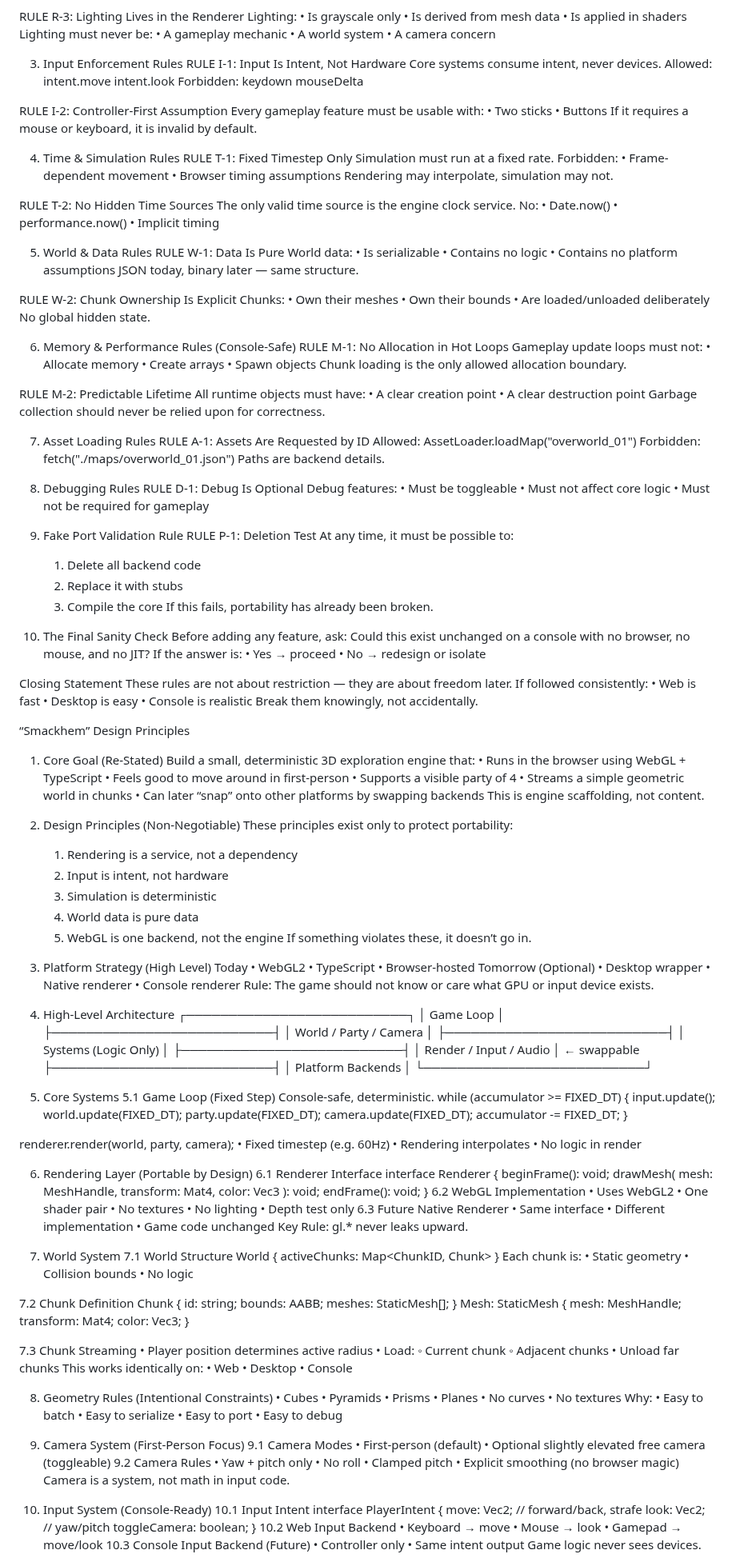
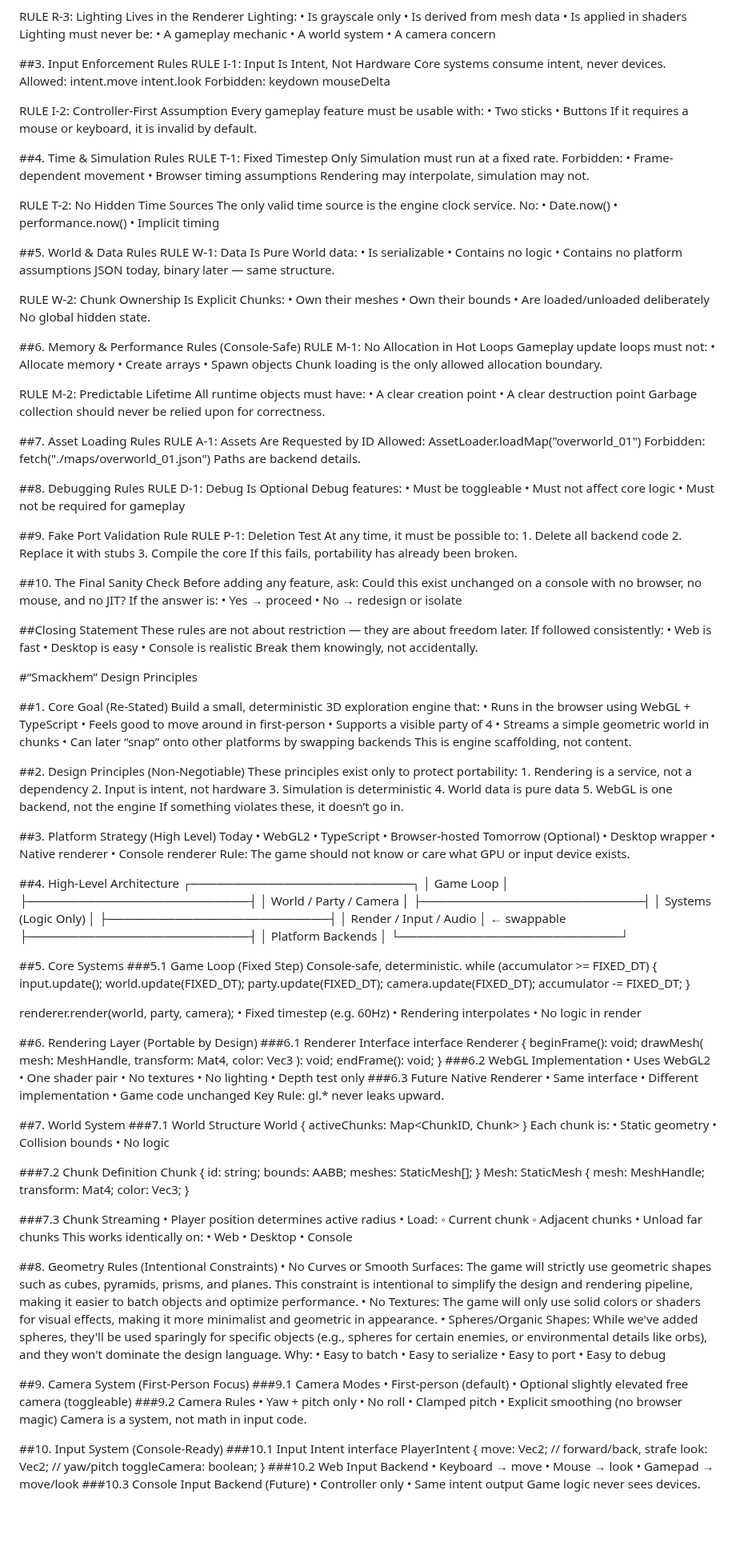
Before and after one commit to ClarkGH/smackhem, a Markdown page: DESIGN.md, the part around one of its changes. Shown at 80% size. Rendered like a GitHub page; blank space fills up the shorter version.

```diff
--- a/DESIGN.md
+++ b/DESIGN.md
@@ -122,7 +122,7 @@ Lighting must never be:
     • A world system
     • A camera concern
 
-3. Input Enforcement Rules
+##3. Input Enforcement Rules
 RULE I-1: Input Is Intent, Not Hardware
 Core systems consume intent, never devices.
 Allowed:
@@ -138,7 +138,7 @@ Every gameplay feature must be usable with:
     • Buttons
 If it requires a mouse or keyboard, it is invalid by default.
 
-4. Time & Simulation Rules
+##4. Time & Simulation Rules
 RULE T-1: Fixed Timestep Only
 Simulation must run at a fixed rate.
 Forbidden:
@@ -153,7 +153,7 @@ No:
     • performance.now()
     • Implicit timing
 
-5. World & Data Rules
+##5. World & Data Rules
 RULE W-1: Data Is Pure
 World data:
     • Is serializable
@@ -168,7 +168,7 @@ Chunks:
     • Are loaded/unloaded deliberately
 No global hidden state.
 
-6. Memory & Performance Rules (Console-Safe)
+##6. Memory & Performance Rules (Console-Safe)
 RULE M-1: No Allocation in Hot Loops
 Gameplay update loops must not:
     • Allocate memory
@@ -182,7 +182,7 @@ All runtime objects must have:
     • A clear destruction point
 Garbage collection should never be relied upon for correctness.
 
-7. Asset Loading Rules
+##7. Asset Loading Rules
 RULE A-1: Assets Are Requested by ID
 Allowed:
 AssetLoader.loadMap("overworld_01")
@@ -190,14 +190,14 @@ Forbidden:
 fetch("./maps/overworld_01.json")
 Paths are backend details.
 
-8. Debugging Rules
+##8. Debugging Rules
 RULE D-1: Debug Is Optional
 Debug features:
     • Must be toggleable
     • Must not affect core logic
     • Must not be required for gameplay
 
-9. Fake Port Validation Rule
+##9. Fake Port Validation Rule
 RULE P-1: Deletion Test
 At any time, it must be possible to:
     1. Delete all backend code
@@ -205,14 +205,14 @@ At any time, it must be possible to:
     3. Compile the core
 If this fails, portability has already been broken.
 
-10. The Final Sanity Check
+##10. The Final Sanity Check
 Before adding any feature, ask:
 Could this exist unchanged on a console with no browser, no mouse, and no JIT?
 If the answer is:
     • Yes → proceed
     • No → redesign or isolate
 
-Closing Statement
+##Closing Statement
 These rules are not about restriction — they are about freedom later.
 If followed consistently:
     • Web is fast
@@ -221,9 +221,9 @@ If followed consistently:
 Break them knowingly, not accidentally.
 
 
-“Smackhem” Design Principles
+#“Smackhem” Design Principles
 
-1. Core Goal (Re-Stated)
+##1. Core Goal (Re-Stated)
 Build a small, deterministic 3D exploration engine that:
     • Runs in the browser using WebGL + TypeScript
     • Feels good to move around in first-person
@@ -232,7 +232,7 @@ Build a small, deterministic 3D exploration engine that:
     • Can later “snap” onto other platforms by swapping backends
 This is engine scaffolding, not content.
 
-2. Design Principles (Non-Negotiable)
+##2. Design Principles (Non-Negotiable)
 These principles exist only to protect portability:
     1. Rendering is a service, not a dependency
     2. Input is intent, not hardware
@@ -241,7 +241,7 @@ These principles exist only to protect portability:
     5. WebGL is one backend, not the engine
 If something violates these, it doesn’t go in.
 
-3. Platform Strategy (High Level)
+##3. Platform Strategy (High Level)
 Today
     • WebGL2
     • TypeScript
@@ -253,7 +253,7 @@ Tomorrow (Optional)
 Rule:
 The game should not know or care what GPU or input device exists.
 
-4. High-Level Architecture
+##4. High-Level Architecture
 ┌──────────────────────────┐
 │        Game Loop         │
 ├──────────────────────────┤
@@ -266,8 +266,8 @@ The game should not know or care what GPU or input device exists.
 │   Platform Backends      │
 └──────────────────────────┘
 
-5. Core Systems
-5.1 Game Loop (Fixed Step)
+##5. Core Systems
+###5.1 Game Loop (Fixed Step)
 Console-safe, deterministic.
 while (accumulator >= FIXED_DT) {
   input.update();
@@ -282,8 +282,8 @@ renderer.render(world, party, camera);
     • Rendering interpolates
     • No logic in render
 
-6. Rendering Layer (Portable by Design)
-6.1 Renderer Interface
+##6. Rendering Layer (Portable by Design)
+###6.1 Renderer Interface
 interface Renderer {
   beginFrame(): void;
   drawMesh(
@@ -293,21 +293,21 @@ interface Renderer {
   ): void;
   endFrame(): void;
 }
-6.2 WebGL Implementation
+###6.2 WebGL Implementation
     • Uses WebGL2
     • One shader pair
     • No textures
     • No lighting
     • Depth test only
-6.3 Future Native Renderer
+###6.3 Future Native Renderer
     • Same interface
     • Different implementation
     • Game code unchanged
 Key Rule:
 gl.* never leaks upward.
 
-7. World System
-7.1 World Structure
+##7. World System
+###7.1 World Structure
 World {
   activeChunks: Map<ChunkID, Chunk>
 }
@@ -316,7 +316,7 @@ Each chunk is:
     • Collision bounds
     • No logic
 
-7.2 Chunk Definition
+###7.2 Chunk Definition
 Chunk {
   id: string;
   bounds: AABB;
@@ -329,7 +329,7 @@ StaticMesh {
   color: Vec3;
 }
 
-7.3 Chunk Streaming
+###7.3 Chunk Streaming
     • Player position determines active radius
     • Load:
         ◦ Current chunk
@@ -340,42 +340,39 @@ This works identically on:
     • Desktop
     • Console
 
-8. Geometry Rules (Intentional Constraints)
-    • Cubes
-    • Pyramids
-    • Prisms
-    • Planes
-    • No curves
-    • No textures
+##8. Geometry Rules (Intentional Constraints)
+    • No Curves or Smooth Surfaces: The game will strictly use geometric shapes such as cubes, pyramids, prisms, and planes. This constraint is intentional to simplify the design and rendering pipeline, making it easier to batch objects and optimize performance.
+    • No Textures: The game will only use solid colors or shaders for visual effects, making it more minimalist and geometric in appearance.
+    • Spheres/Organic Shapes: While we've added spheres, they'll be used sparingly for specific objects (e.g., spheres for certain enemies, or environmental details like orbs), and they won't dominate the design language.
 Why:
     • Easy to batch
     • Easy to serialize
     • Easy to port
     • Easy to debug
 
-9. Camera System (First-Person Focus)
-9.1 Camera Modes
+##9. Camera System (First-Person Focus)
+###9.1 Camera Modes
     • First-person (default)
     • Optional slightly elevated free camera (toggleable)
-9.2 Camera Rules
+###9.2 Camera Rules
     • Yaw + pitch only
     • No roll
     • Clamped pitch
     • Explicit smoothing (no browser magic)
 Camera is a system, not math in input code.
 
-10. Input System (Console-Ready)
-10.1 Input Intent
+##10. Input System (Console-Ready)
+###10.1 Input Intent
 interface PlayerIntent {
   move: Vec2;     // forward/back, strafe
   look: Vec2;     // yaw/pitch
   toggleCamera: boolean;
 }
-10.2 Web Input Backend
+###10.2 Web Input Backend
     • Keyboard → move
     • Mouse → look
     • Gamepad → move/look
-10.3 Console Input Backend (Future)
+###10.3 Console Input Backend (Future)
     • Controller only
     • Same intent output
 Game logic never sees devices.
```
Also changed, not shown: other parts of DESIGN.md (+68 -58 lines).
